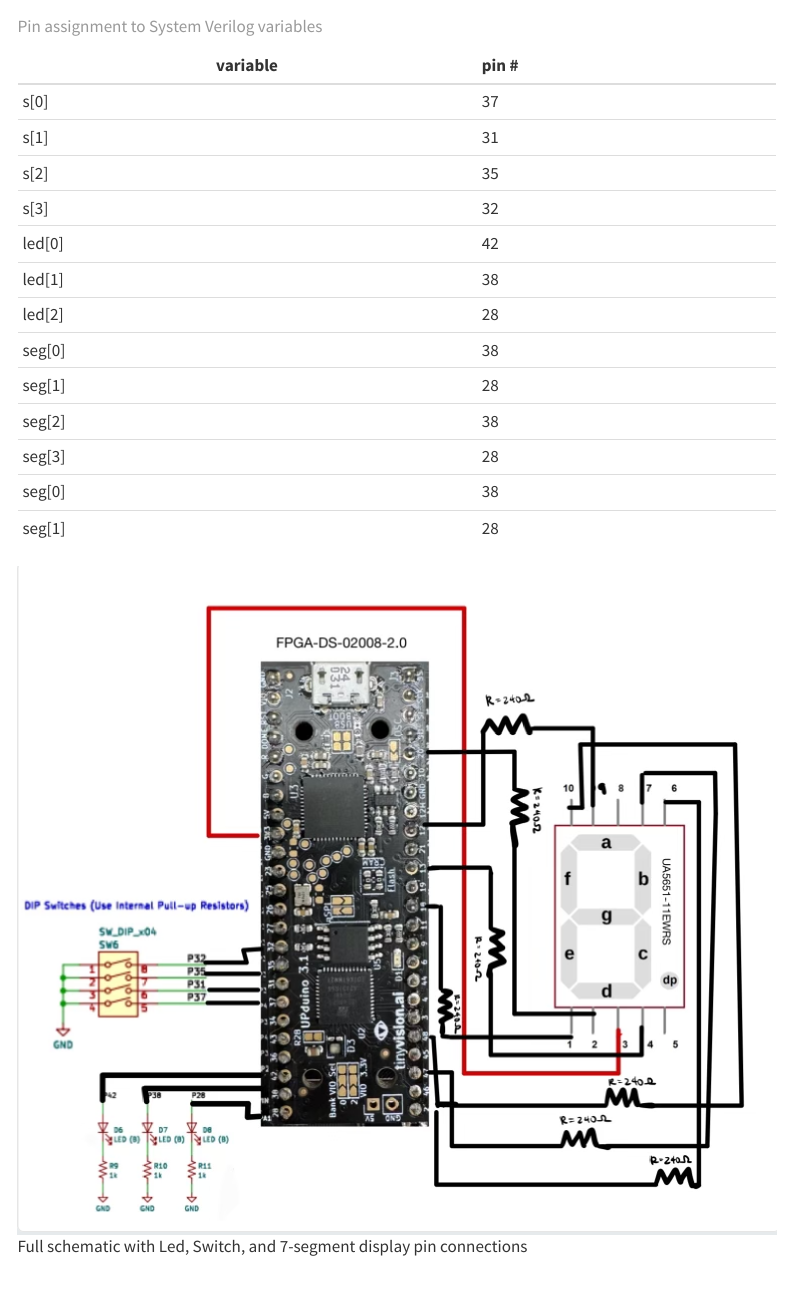
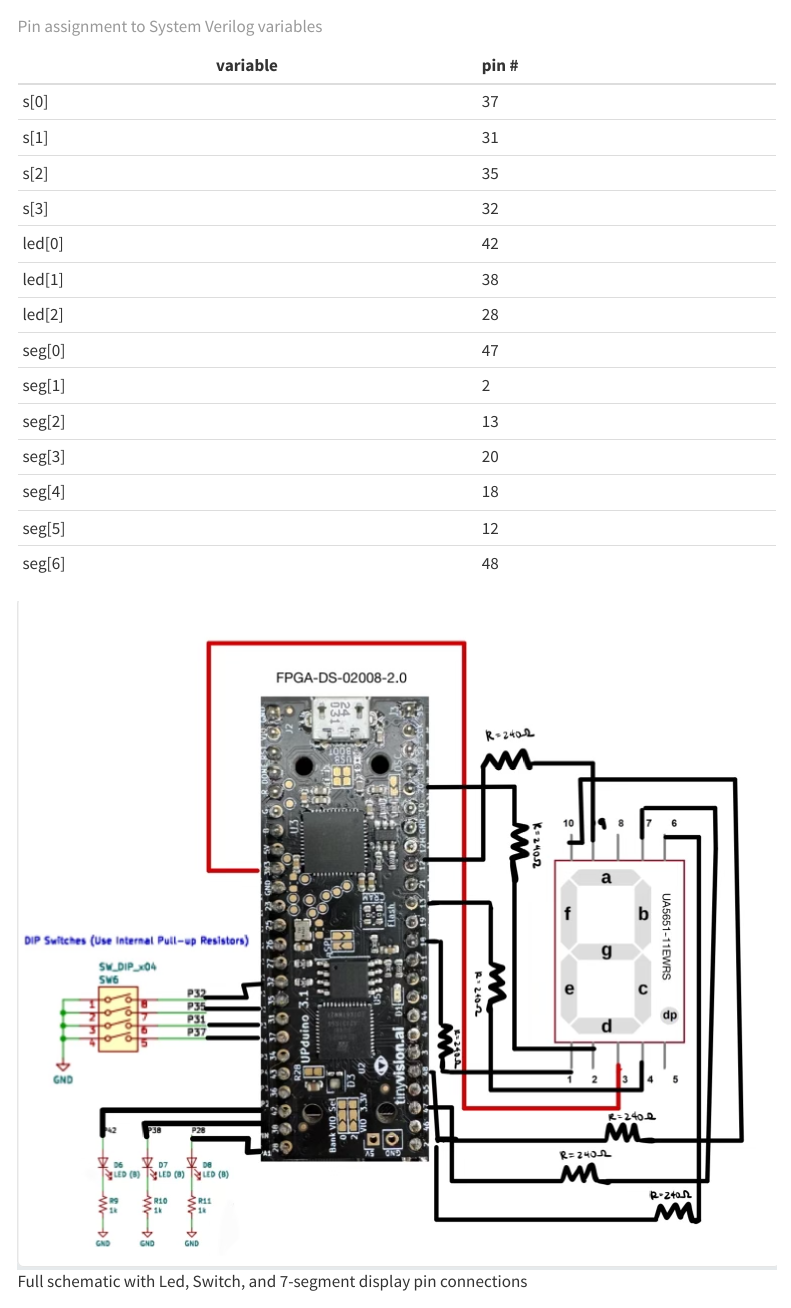
Before and after one commit to audreyvo23/hmc-e155-portfolio, a Quarto document (labs/lab1/lab1.qmd): the page in a window 1100 px wide, from 2470 px down. Rendered offline with R 4.5, knitr and Pandoc in place of Quarto, with nearby package versions; menus at the side of the page are left out.

Commit message:
modified pin numbers

```diff
--- a/labs/lab1/lab1.qmd
+++ b/labs/lab1/lab1.qmd
@@ -35,12 +35,13 @@ Finally, the pins from the FPGA needed to be correctly assigned to the switches,
 | led[0]  |   42  |
 | led[1]  |   38  |
 | led[2]  |   28  |
-| seg[0]  |   38  |
-| seg[1]  |   28  |
-| seg[2]  |   38  |
-| seg[3]  |   28  |
-| seg[0]  |   38  |
-| seg[1]  |   28  |
+| seg[0]  |   47  |
+| seg[1]  |   2   |
+| seg[2]  |   13  |
+| seg[3]  |   20  |
+| seg[4]  |   18  |
+| seg[5]  |   12  |
+| seg[6]  |   48  |
 
 : Pin assignment to System Verilog variables
 
```
Also changed, not shown: 8 other files.
